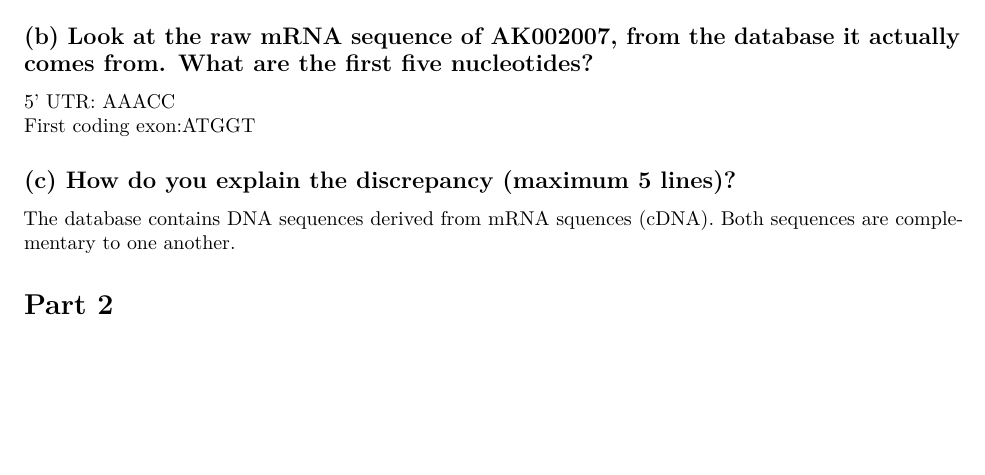
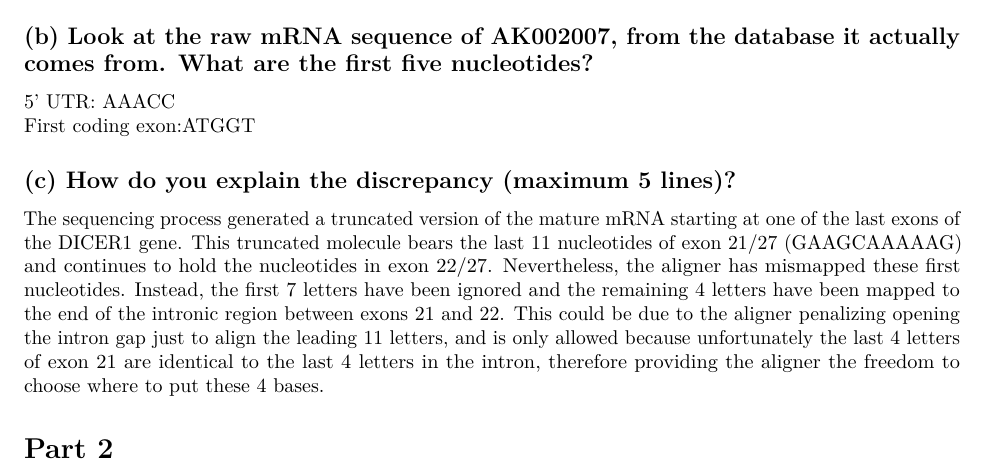
Before and after one commit to antortjim/BOHTA, an R Markdown document (hw2_v4/assignmentii.Rmd): part of page 1 of 2, cut so that both start at the same text, the shorter picture padded with empty space. Rendered offline with R 4.5, knitr and Pandoc, then LaTeX, with nearby package versions; some code elsewhere in the file could not run offline.

Commit message:
Update assignmentii.Rmd

```diff
--- a/hw2_v4/assignmentii.Rmd
+++ b/hw2_v4/assignmentii.Rmd
@@ -43,7 +43,8 @@ First coding exon:ATGGT
 
 ## (c) How do you explain the discrepancy (maximum 5 lines)?
 
-The database contains DNA sequences derived from mRNA squences (cDNA). Both sequences are complementary to one another.
+The sequencing process generated a truncated version of the mature mRNA starting at one of the last exons of the DICER1 gene. This truncated molecule bears the last 11 nucleotides of exon 21/27 (GAAGCAAAAAG) and continues to hold the nucleotides in exon 22/27. Nevertheless, the aligner has mismapped these first nucleotides. Instead, the first 7 letters have been ignored and the remaining 4 letters have been mapped to the end of the intronic region between exons 21 and 22. This could be due to the aligner penalizing opening the intron gap just to align the leading 11 letters, and is only allowed because unfortunately the last 4 letters of exon 21 are identical to the last 4 letters in the intron, therefore providing the aligner the freedom to choose where to put these 4 bases.
+
 
 # Part 2
 ## (a)
```
